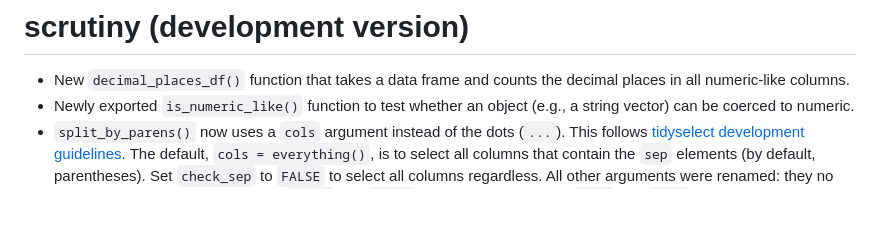
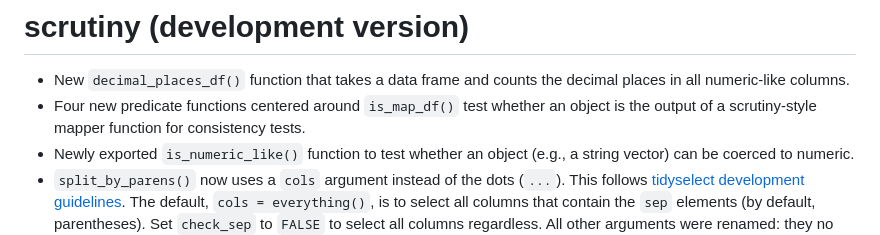
Before and after one commit to lhdjung/scrutiny, a Markdown page: NEWS.md, the part around the change. Drawn GitHub-style; blank space fills up the shorter version.

Commit message:
announce `is_map_df()` and friends in NEWS.md

```diff
--- a/NEWS.md
+++ b/NEWS.md
@@ -1,6 +1,7 @@
 # scrutiny (development version)
 
 -   New `decimal_places_df()` function that takes a data frame and counts the decimal places in all numeric-like columns.
+-   Four new predicate functions centered around `is_map_df()` test whether an object is the output of a scrutiny-style mapper function for consistency tests.
 -   Newly exported `is_numeric_like()` function to test whether an object (e.g., a string vector) can be coerced to numeric.
 -   `split_by_parens()` now uses a `cols` argument instead of the dots (`...`). This follows [tidyselect development guidelines](https://tidyselect.r-lib.org/articles/tidyselect.html#selections-as-dots-or-as-named-arguments). The default, `cols = everything()`, is to select all columns that contain the `sep` elements (by default, parentheses). Set `check_sep` to `FALSE` to select all columns regardless. All other arguments were renamed: they no longer start on a dot. Furthermore, `.col1` and `.col2` have been renamed to `end1` and `end2`. All of these changes are enforced by specific errors. A warning is now issued if one or more columns can't be split (or is de-selected from splitting). This occurs if a column doesn't contain the `sep` elements.
 -   In `restore_zeros_df()` as well, the dots (`...`) were replaced by a `cols` argument, and each other argument no longer has a prefix dot. This follows the changes in `split_by_parens()`, but note the default selection restrictions by the new `check_numeric_like` argument. The optional `check_decimals` argument goes even further.
```
